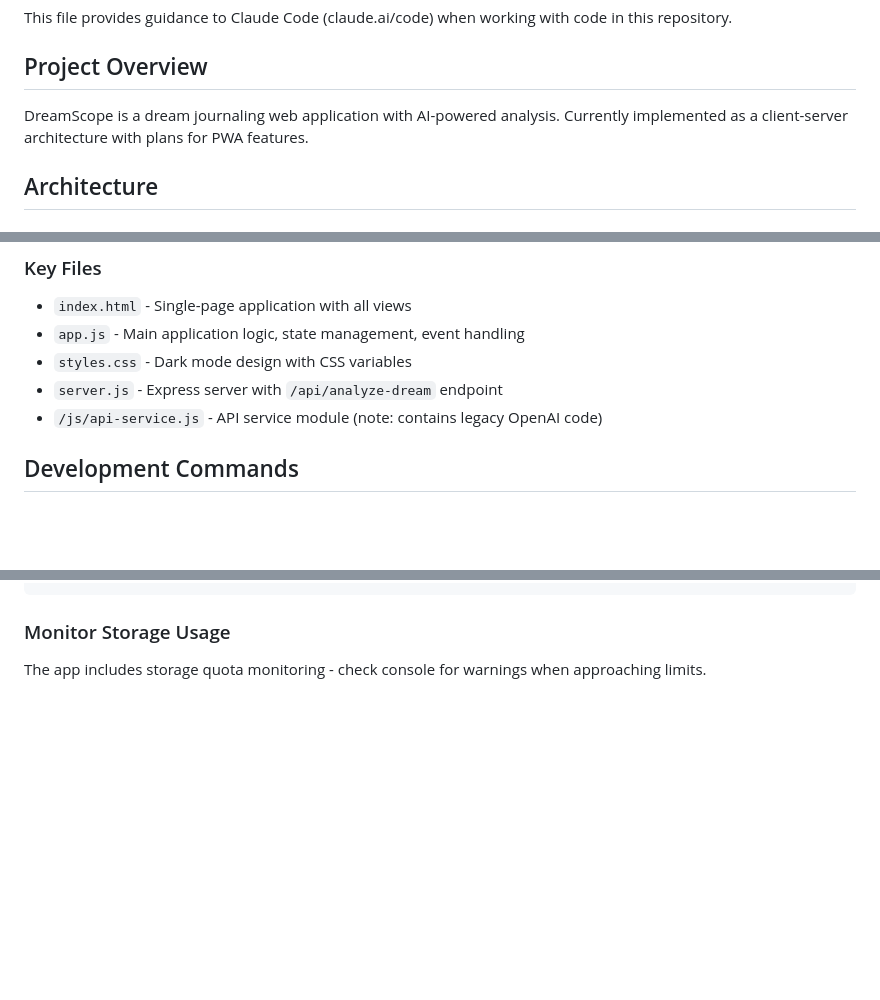
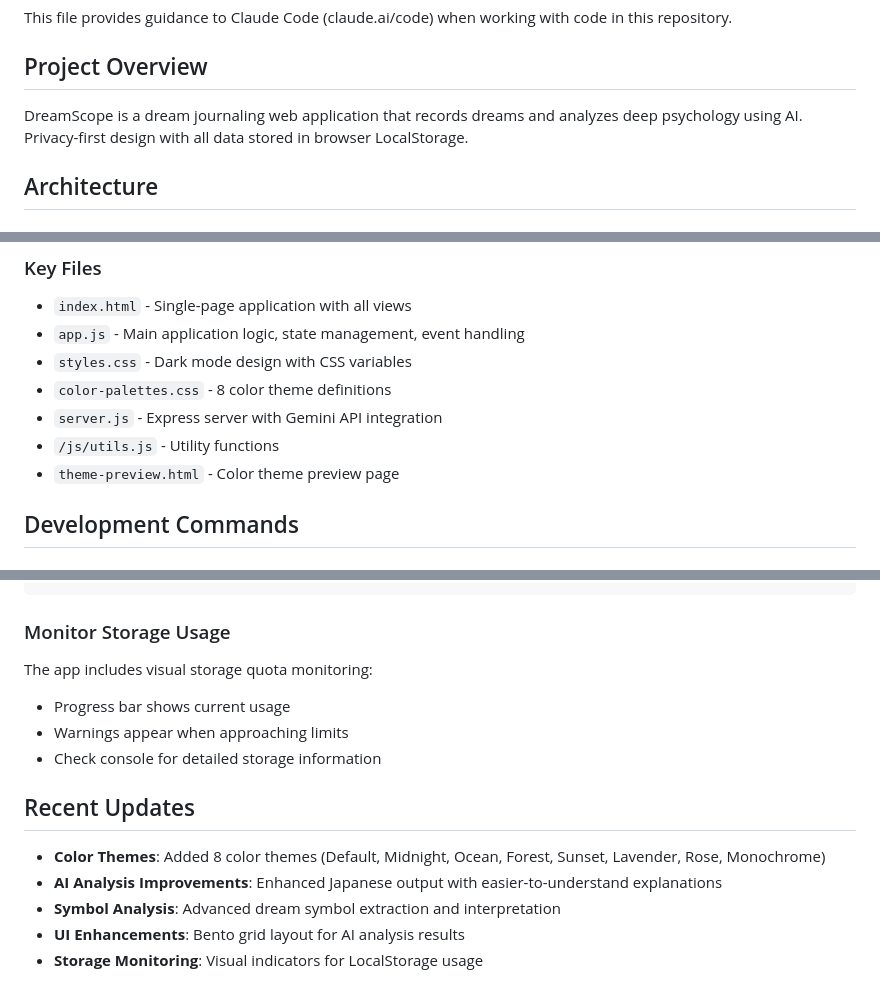
Before and after one commit to satory074/dreamscope, a Markdown page: CLAUDE.md, 3 parts joined by grey strips. GitHub-like rendering; blank space fills up the shorter version.

````diff
--- a/CLAUDE.md
+++ b/CLAUDE.md
@@ -4,7 +4,7 @@ This file provides guidance to Claude Code (claude.ai/code) when working with co
 
 ## Project Overview
 
-DreamScope is a dream journaling web application with AI-powered analysis. Currently implemented as a client-server architecture with plans for PWA features.
+DreamScope is a dream journaling web application that records dreams and analyzes deep psychology using AI. Privacy-first design with all data stored in browser LocalStorage.
 
 ## Architecture
 
@@ -19,8 +19,10 @@ DreamScope is a dream journaling web application with AI-powered analysis. Curre
 - `index.html` - Single-page application with all views
 - `app.js` - Main application logic, state management, event handling
 - `styles.css` - Dark mode design with CSS variables
-- `server.js` - Express server with `/api/analyze-dream` endpoint
-- `/js/api-service.js` - API service module (note: contains legacy OpenAI code)
+- `color-palettes.css` - 8 color theme definitions
+- `server.js` - Express server with Gemini API integration
+- `/js/utils.js` - Utility functions
+- `theme-preview.html` - Color theme preview page
 
 ## Development Commands
 
@@ -104,4 +132,15 @@ curl -X POST http://localhost:3000/api/analyze-dream \
 ```
 
 ### Monitor Storage Usage
-The app includes storage quota monitoring - check console for warnings when approaching limits.
+The app includes visual storage quota monitoring:
+- Progress bar shows current usage
+- Warnings appear when approaching limits
+- Check console for detailed storage information
+
+## Recent Updates
+
+- **Color Themes**: Added 8 color themes (Default, Midnight, Ocean, Forest, Sunset, Lavender, Rose, Monochrome)
+- **AI Analysis Improvements**: Enhanced Japanese output with easier-to-understand explanations
+- **Symbol Analysis**: Advanced dream symbol extraction and interpretation
+- **UI Enhancements**: Bento grid layout for AI analysis results
+- **Storage Monitoring**: Visual indicators for LocalStorage usage
````
Also changed, not shown: other parts of CLAUDE.md (+41 -15 lines).
